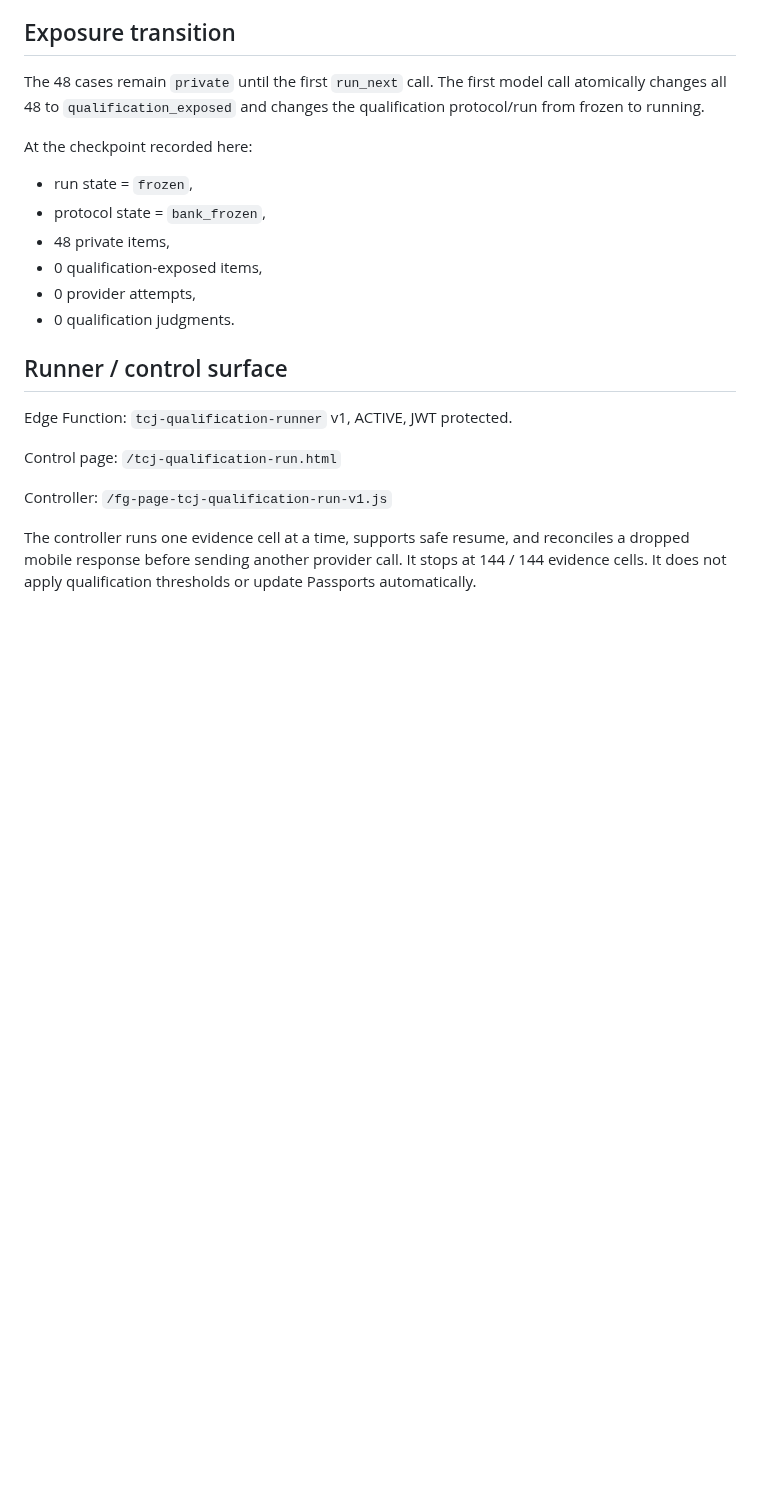
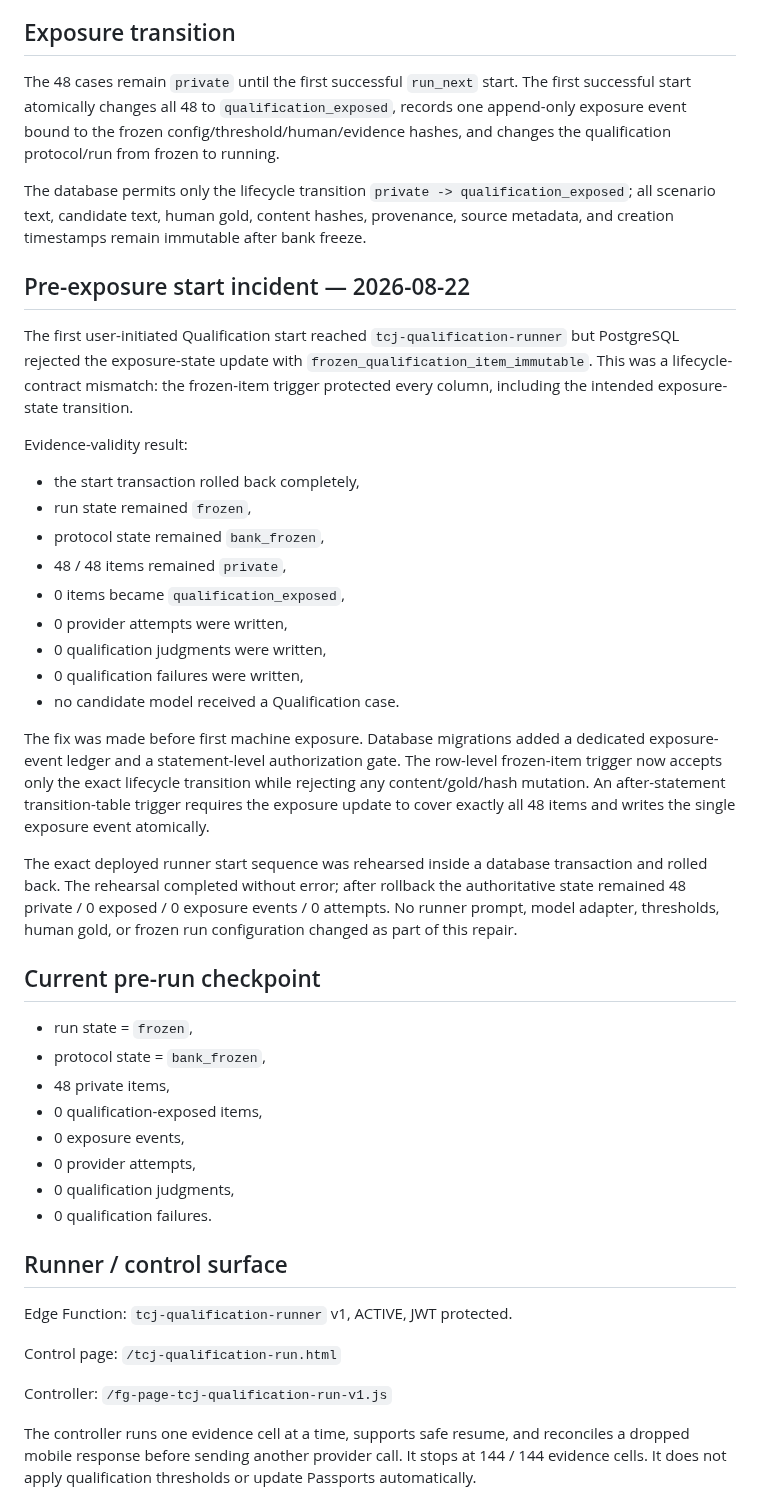
Before and after one commit to dechadae/flipgazine, a Markdown page: docs/chatgpt-workflow/ANSWERS-TCJ-QUALIFICATION-BANK-FROZEN-AND-RUNNER-20260822.md, the part around the change. Drawn GitHub-style; blank space fills up the shorter version.

Commit message:
Record pre-exposure Qualification start incident and fix

```diff
--- a/docs/chatgpt-workflow/ANSWERS-TCJ-QUALIFICATION-BANK-FROZEN-AND-RUNNER-20260822.md
+++ b/docs/chatgpt-workflow/ANSWERS-TCJ-QUALIFICATION-BANK-FROZEN-AND-RUNNER-20260822.md
@@ -85,16 +85,40 @@ Attempts, judgments, and summaries are append-only. Run configuration becomes im
 
 ## Exposure transition
 
-The 48 cases remain `private` until the first `run_next` call. The first model call atomically changes all 48 to `qualification_exposed` and changes the qualification protocol/run from frozen to running.
+The 48 cases remain `private` until the first successful `run_next` start. The first successful start atomically changes all 48 to `qualification_exposed`, records one append-only exposure event bound to the frozen config/threshold/human/evidence hashes, and changes the qualification protocol/run from frozen to running.
 
-At the checkpoint recorded here:
+The database permits only the lifecycle transition `private -> qualification_exposed`; all scenario text, candidate text, human gold, content hashes, provenance, source metadata, and creation timestamps remain immutable after bank freeze.
+
+## Pre-exposure start incident — 2026-08-22
+
+The first user-initiated Qualification start reached `tcj-qualification-runner` but PostgreSQL rejected the exposure-state update with `frozen_qualification_item_immutable`. This was a lifecycle-contract mismatch: the frozen-item trigger protected every column, including the intended exposure-state transition.
+
+Evidence-validity result:
+
+- the start transaction rolled back completely,
+- run state remained `frozen`,
+- protocol state remained `bank_frozen`,
+- 48 / 48 items remained `private`,
+- 0 items became `qualification_exposed`,
+- 0 provider attempts were written,
+- 0 qualification judgments were written,
+- 0 qualification failures were written,
+- no candidate model received a Qualification case.
+
+The fix was made before first machine exposure. Database migrations added a dedicated exposure-event ledger and a statement-level authorization gate. The row-level frozen-item trigger now accepts only the exact lifecycle transition while rejecting any content/gold/hash mutation. An after-statement transition-table trigger requires the exposure update to cover exactly all 48 items and writes the single exposure event atomically.
+
+The exact deployed runner start sequence was rehearsed inside a database transaction and rolled back. The rehearsal completed without error; after rollback the authoritative state remained 48 private / 0 exposed / 0 exposure events / 0 attempts. No runner prompt, model adapter, thresholds, human gold, or frozen run configuration changed as part of this repair.
+
+## Current pre-run checkpoint
 
 - run state = `frozen`,
 - protocol state = `bank_frozen`,
 - 48 private items,
 - 0 qualification-exposed items,
+- 0 exposure events,
 - 0 provider attempts,
-- 0 qualification judgments.
+- 0 qualification judgments,
+- 0 qualification failures.
 
 ## Runner / control surface
 
```
